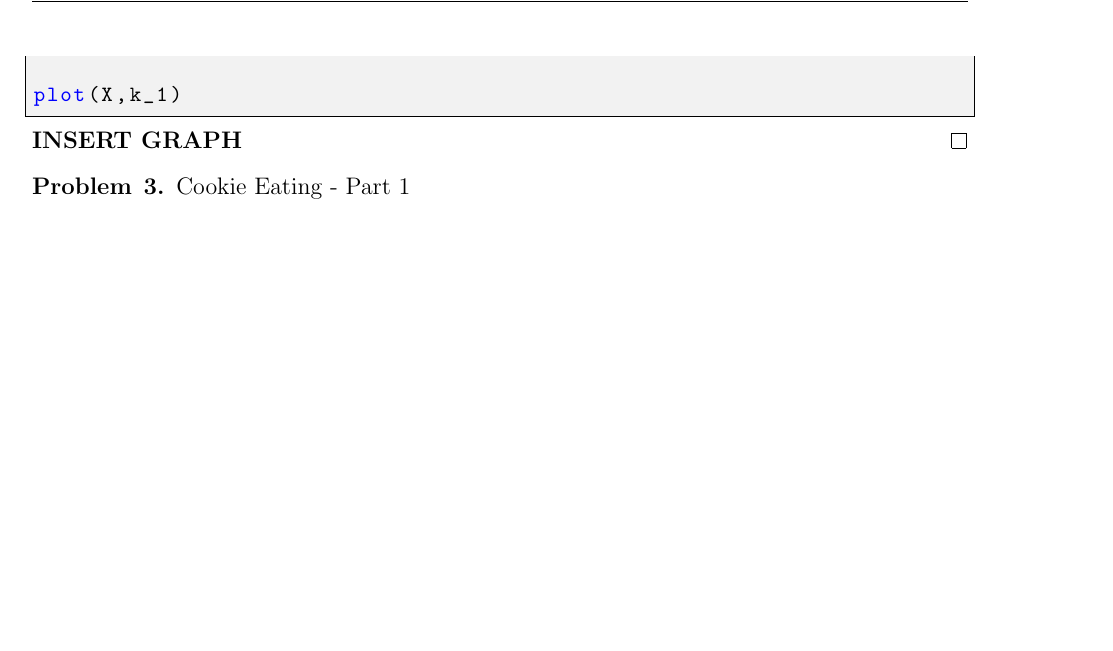
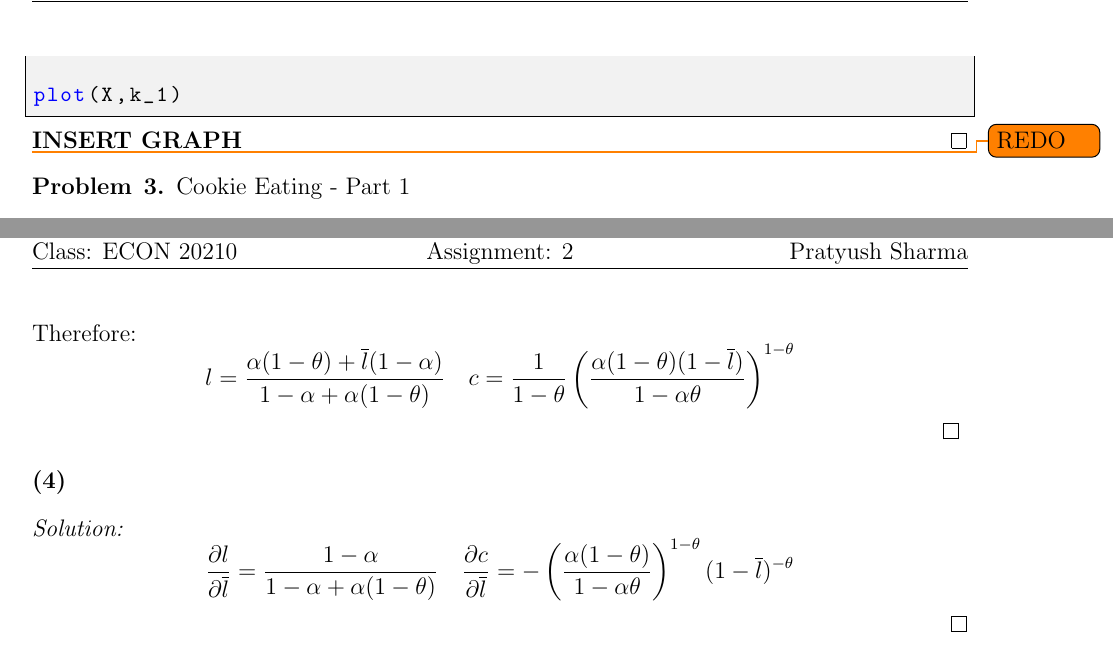
Before and after one commit to anthonykyoon/notes-latex, a LaTeX problem sheet (PSET2.tex): part of page 6 of 8 before the commit and two parts of pages 6 and 9 of 9 after it, the two joined at a grey line, cut so that both start at the same text, the shorter picture padded with empty space. Compiled offline with pdfLaTeX.

Commit message:
added notes

```diff
--- a/PSET2.tex
+++ b/PSET2.tex
@@ -225,6 +225,7 @@ plot(X,k_1)
 \end{subsol}
 
 \setcounter{subproblem}{0}
+\todo{REDO}
 \begin{problem}{3}
     Cookie Eating - Part 1
 \end{problem}
@@ -344,6 +345,18 @@ plot(X,k_1)
           &= \frac{1}{1 - \theta} \left( \frac{\alpha(1 - \theta) + \alpha(\theta - 1)\overline{l}}{1 - \alpha\theta} \right)^{1 - \theta} \\
           &= \frac{1}{1 - \theta} \left( \frac{\alpha(1 - \theta)(1 - \overline{l})}{1 - \alpha\theta} \right)^{1 - \theta}
         \end{align*}
+        Therefore:
+        \[
+           l = \frac{\alpha (1-\theta) + \overline{l} (1 - \alpha)}{1-\alpha + \alpha(1-\theta)} \quad c = \frac{1}{1 - \theta} \left( \frac{\alpha(1 - \theta)(1 - \overline{l})}{1 - \alpha\theta} \right)^{1 - \theta}
+        \]
+\end{subsol}
+\begin{subprob}
+\end{subprob}
+\begin{subsol}
+    \[
+    \frac{\partial l}{\partial \overline{l}} = \frac{1-\alpha}{1-\alpha + \alpha(1-\theta)} \quad
+    \frac{\partial c}{\partial \overline{l}} = -\left( \frac{\alpha(1 - \theta)}{1 - \alpha\theta} \right)^{1 - \theta} (1 - \overline{l})^{-\theta}
+    \]
 \end{subsol}
 %%%%%%%%%%%%%%%%%%%%%%%%%%%%%%%%%%%%%
 %Do not alter anything below this line.
```
Also changed, not shown: PSET2.pdf.
